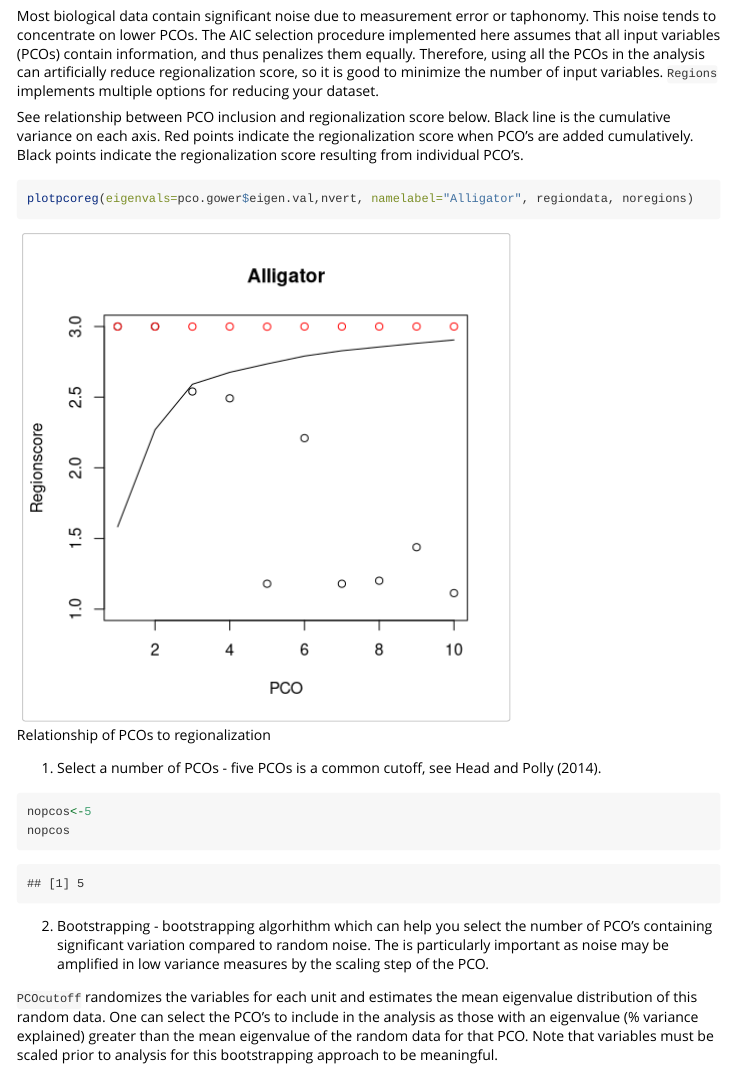
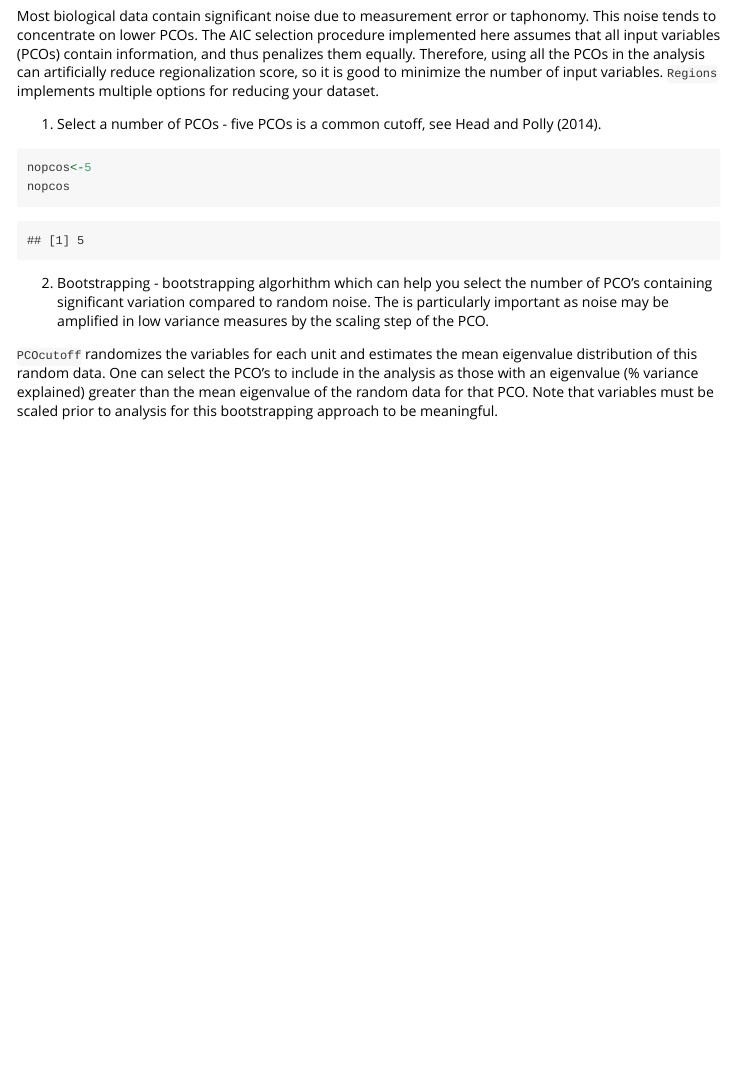
Before and after one commit to katrinajones/regions, an R Markdown document (vignettes/Regions.Rmd): the page in a window 1100 px wide, from 2790 px down. Rendered offline with R 4.5, knitr and Pandoc, with nearby package versions; code that draws random numbers runs with fixed seeds of ours.

Commit message:
vignette

````diff
--- a/vignettes/Regions.Rmd
+++ b/vignettes/Regions.Rmd
@@ -94,13 +94,6 @@ pander::pandoc.table(regiondata[1:5,1:5])
 ###C. Data reduction
 
 Most biological data contain significant noise due to measurement error or taphonomy. This noise tends to concentrate on lower PCOs. The AIC selection procedure implemented here assumes that all input variables (PCOs) contain information, and thus penalizes them equally. Therefore, using all the PCOs in the analysis can artificially reduce regionalization score, so it is good to minimize the number of input variables. `Regions` implements multiple options for reducing your dataset.
-
-See relationship between PCO inclusion and regionalization score below. Black line is the cumulative variance on each axis. Red points indicate the regionalization score when PCO's are added cumulatively. Black points indicate the regionalization score resulting from individual PCO's.
-
-```{r, fig.cap="Relationship of PCOs to regionalization", fig.height=5, fig.width=5}
-plotpcoreg(eigenvals=pco.gower$eigen.val,nvert, namelabel="Alligator", regiondata, noregions)
-```
-
 
 1. Select a number of PCOs - five PCOs is a common cutoff, see Head and Polly (2014).
 
````
Also changed, not shown: inst/doc/Regions.html.
